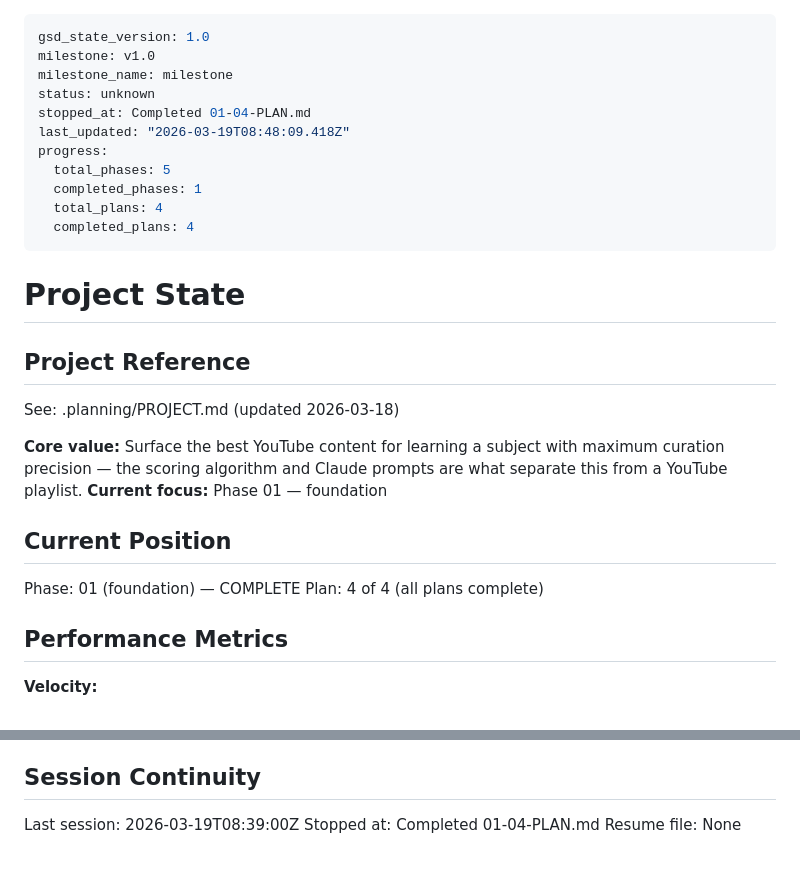
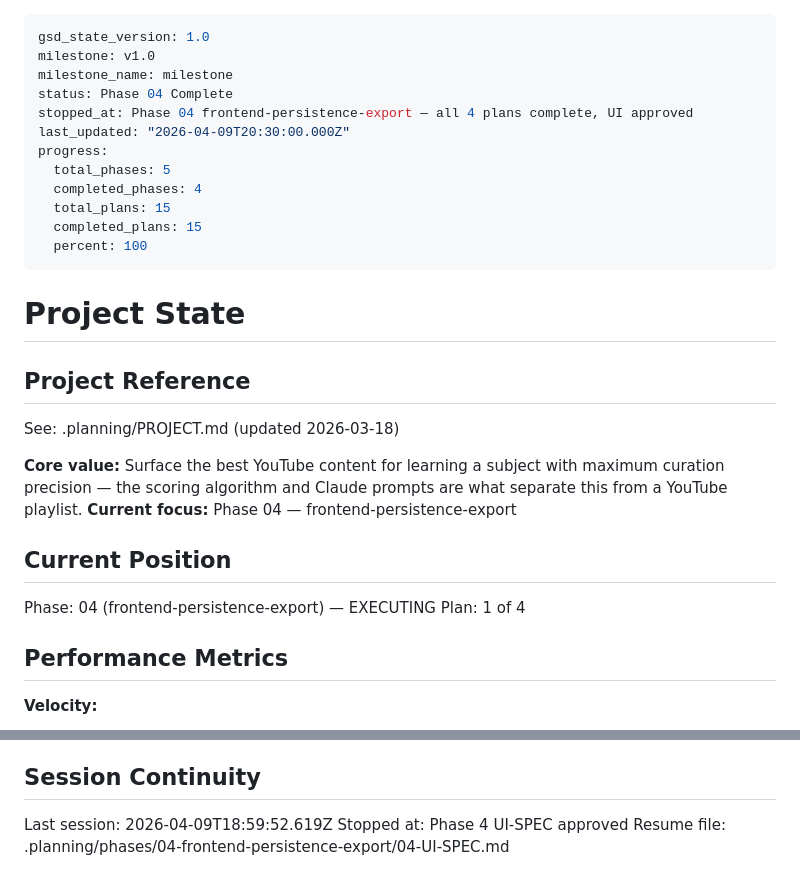
Before and after one commit to CamdenH/youtube-education-app, a Markdown page: .planning/STATE.md, 2 parts joined by grey strips. Drawn GitHub-style.

Commit message:
docs: mark phase 04 complete in STATE.md

```diff
--- a/.planning/STATE.md
+++ b/.planning/STATE.md
@@ -2,14 +2,15 @@
 gsd_state_version: 1.0
 milestone: v1.0
 milestone_name: milestone
-status: unknown
-stopped_at: Completed 01-04-PLAN.md
-last_updated: "2026-03-19T08:48:09.418Z"
+status: Phase 04 Complete
+stopped_at: Phase 04 frontend-persistence-export — all 4 plans complete, UI approved
+last_updated: "2026-04-09T20:30:00.000Z"
 progress:
   total_phases: 5
-  completed_phases: 1
-  total_plans: 4
-  completed_plans: 4
+  completed_phases: 4
+  total_plans: 15
+  completed_plans: 15
+  percent: 100
 ---
 
 # Project State
@@ -19,12 +20,12 @@ progress:
 See: .planning/PROJECT.md (updated 2026-03-18)
 
 **Core value:** Surface the best YouTube content for learning a subject with maximum curation precision — the scoring algorithm and Claude prompts are what separate this from a YouTube playlist.
-**Current focus:** Phase 01 — foundation
+**Current focus:** Phase 04 — frontend-persistence-export
 
 ## Current Position
 
-Phase: 01 (foundation) — COMPLETE
-Plan: 4 of 4 (all plans complete)
+Phase: 04 (frontend-persistence-export) — EXECUTING
+Plan: 1 of 4
 
 ## Performance Metrics
 
@@ -84,6 +85,6 @@ None yet.
 
 ## Session Continuity
 
-Last session: 2026-03-19T08:39:00Z
-Stopped at: Completed 01-04-PLAN.md
-Resume file: None
+Last session: 2026-04-09T18:59:52.619Z
+Stopped at: Phase 4 UI-SPEC approved
+Resume file: .planning/phases/04-frontend-persistence-export/04-UI-SPEC.md
```
